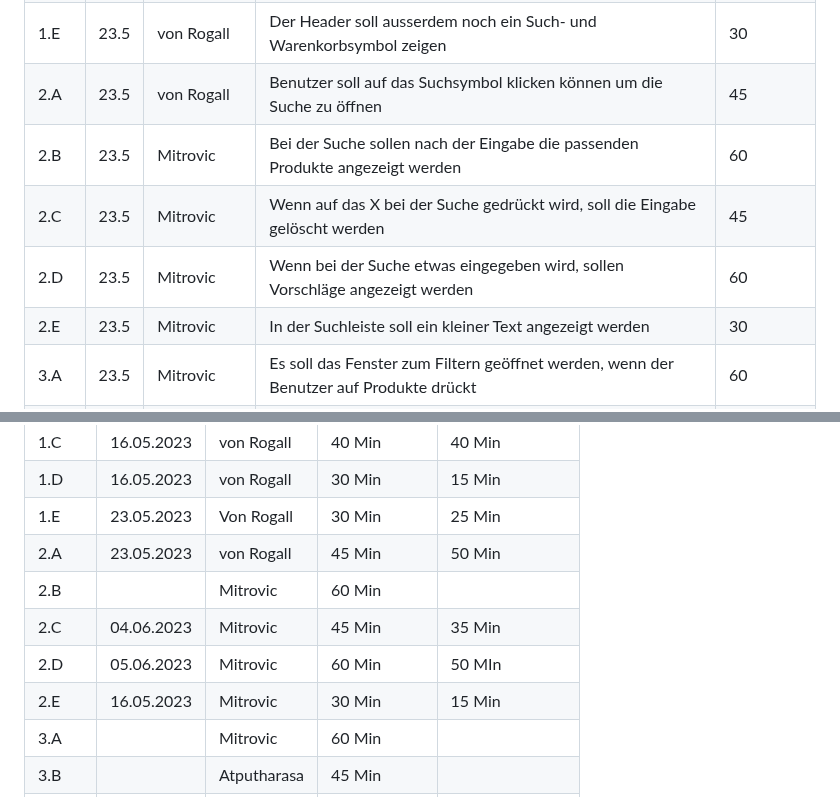
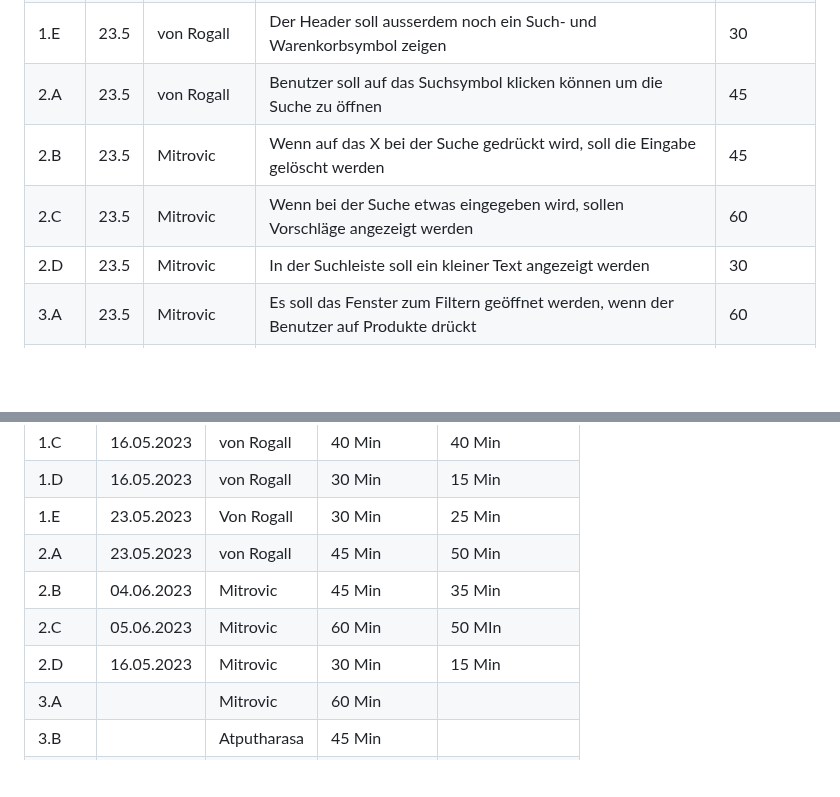
Before and after one commit to marekvonrogall/LA1600, a Markdown page: projektdokumentation.md, 2 parts joined by grey strips. GitHub-like rendering; blank space fills up the shorter version.

```diff
--- a/projektdokumentation.md
+++ b/projektdokumentation.md
@@ -80,10 +80,9 @@ In diesem Projekt möchten wir eine Webseite erstellen, die ansprechend und einf
 | 1.D  |   23.5    |  von Rogall         |  Auf dem Header soll ausserdem noch ein Home, Contact Us und Products Button vorhanden sein           |     30          |
 | 1.E  |   23.5    |  von Rogall         |  Der Header soll ausserdem noch ein Such- und Warenkorbsymbol zeigen           |    30           |
 | 2.A  |   23.5    |  von Rogall         |  Benutzer soll auf das Suchsymbol klicken können um die Suche zu öffnen          |   45            |
-| 2.B  |   23.5    |  Mitrovic         |  Bei der Suche sollen nach der Eingabe die passenden Produkte angezeigt werden          |   60            |
-| 2.C  |   23.5    |  Mitrovic         |  Wenn auf das X bei der Suche gedrückt wird, soll die Eingabe gelöscht werden	|   45            |
-| 2.D  |   23.5    |  Mitrovic         |  Wenn bei der Suche etwas eingegeben wird, sollen Vorschläge angezeigt werden          |     60          |
-| 2.E  |   23.5    |  Mitrovic         |  In der Suchleiste soll ein kleiner Text angezeigt werden          |   30            |
+| 2.B |   23.5    |  Mitrovic         |  Wenn auf das X bei der Suche gedrückt wird, soll die Eingabe gelöscht werden	|   45            |
+| 2.C  |   23.5    |  Mitrovic         |  Wenn bei der Suche etwas eingegeben wird, sollen Vorschläge angezeigt werden          |     60          |
+| 2.D  |   23.5    |  Mitrovic         |  In der Suchleiste soll ein kleiner Text angezeigt werden          |   30            |
 | 3.A  |   23.5    |  Mitrovic         |  Es soll das Fenster zum Filtern geöffnet werden, wenn der Benutzer auf Produkte drückt          |   60            |
 | 3.B  |   23.5    |  Atputharasa         |  Es sollen verschiede Filter erstellt werden mit Hilfe von Checkboxen          |   45            |
 | 3.C  |   23.5    |  Atputharasa         |  Der Benutzer soll die Möglichkeit haben, die Filter zurückzusetzen          |   30            |
@@ -119,10 +118,9 @@ Total:
 | 1.D  |   16.05.2023    | von Rogall    | 30  Min          |    15  Min             |
 | 1.E  |   23.05.2023    | Von Rogall    | 30 Min           |    25  Min             |
 | 2.A  |   23.05.2023    | von Rogall    | 45 Min           |      50 Min            |
-| 2.B  |       |  Mitrovic  | 60 Min           |                   |
-| 2.C  |  04.06.2023     |   Mitrovic  | 45 Min           |        35 Min          |
-| 2.D  |   05.06.2023    |  Mitrovic   | 60 Min           |      50 MIn          |
-| 2.E  |  16.05.2023     |  Mitrovic   | 30 Min           |       15 Min            |
+| 2.B  |  04.06.2023     |   Mitrovic  | 45 Min           |        35 Min          |
+| 2.C  |   05.06.2023    |  Mitrovic   | 60 Min           |      50 MIn          |
+| 2.D  |  16.05.2023     |  Mitrovic   | 30 Min           |       15 Min            |
 | 3.A  |       |   Mitrovic  | 60 Min           |                   |
 | 3.B  |       | Atputharasa | 45 Min         |                   |
 | 3.C  |       | Atputharasa | 30 Min           |                   |
```
